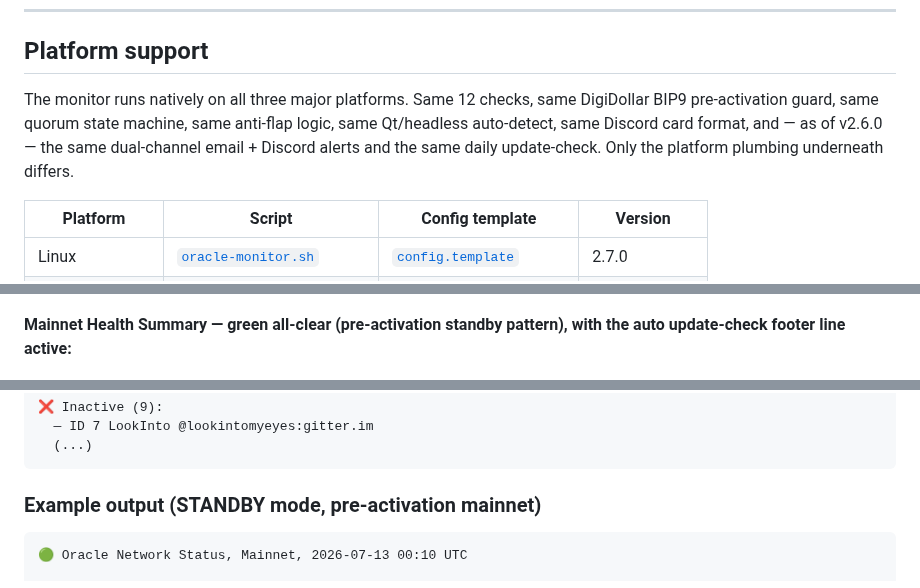
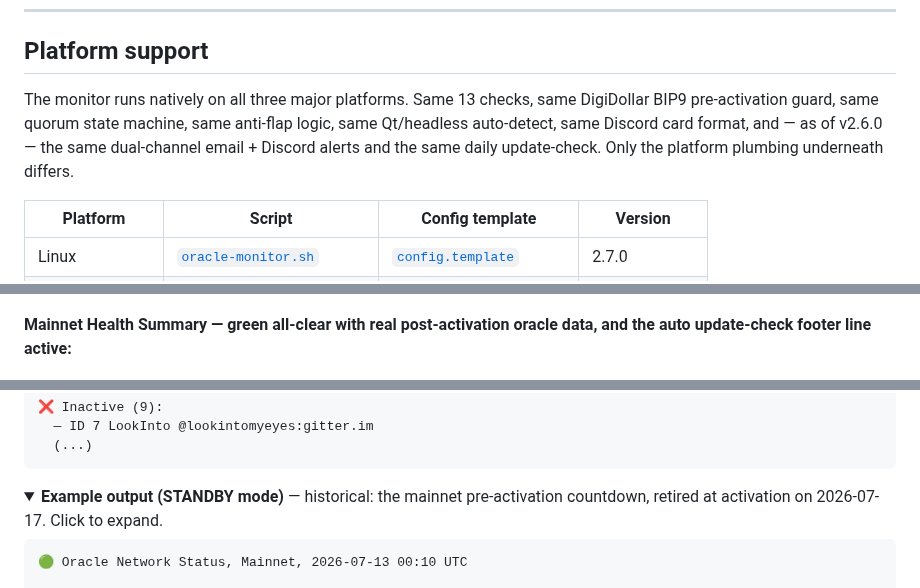
Before and after one commit to BaumerCrypto/digidollar-oracle-tools, a Markdown page: README.md, 3 parts joined by grey strips. Drawn GitHub-style; folded sections open.

````diff
--- a/README.md
+++ b/README.md
@@ -42,7 +44,7 @@ More tools will be added as the DigiDollar testnet matures toward mainnet activa
 
 ## Platform support
 
-The monitor runs natively on all three major platforms. Same 12 checks, same DigiDollar BIP9 pre-activation guard, same quorum state machine, same anti-flap logic, same Qt/headless auto-detect, same Discord card format, and — as of v2.6.0 — the same dual-channel email + Discord alerts and the same daily update-check. Only the platform plumbing underneath differs.
+The monitor runs natively on all three major platforms. Same 13 checks, same DigiDollar BIP9 pre-activation guard, same quorum state machine, same anti-flap logic, same Qt/headless auto-detect, same Discord card format, and — as of v2.6.0 — the same dual-channel email + Discord alerts and the same daily update-check. Only the platform plumbing underneath differs.
 
 | Platform | Script | Config template | Version |
 |---|---|---|---|
@@ -115,7 +117,7 @@ Full background — the measured growth table, why `rm` on a live log makes thin
 
 ![Email alert — Testnet26 Health Summary red](email-alert-testnet.jpg)
 
-**Mainnet Health Summary — green all-clear (pre-activation standby pattern), with the auto update-check footer line active:**
+**Mainnet Health Summary — green all-clear with real post-activation oracle data, and the auto update-check footer line active:**
 
 ![Email alert — Mainnet Health Summary green](email-alert-mainnet.jpg)
 
@@ -415,7 +418,8 @@ Software (accepted: v9.26.2 / v9.26.3 / v9.26.4):
   (...)
 ```
 
-### Example output (STANDBY mode, pre-activation mainnet)
+<details>
+<summary><b>Example output (STANDBY mode)</b> — historical: the mainnet pre-activation countdown, retired at activation on 2026-07-17. Click to expand.</summary>
 
 ```
 🟢 Oracle Network Status, Mainnet, 2026-07-13 00:10 UTC
````
Also changed, not shown: other parts of README.md (+17 -12 lines), Discord_alert-HealthSummary-DualInstance.jpg (added).
